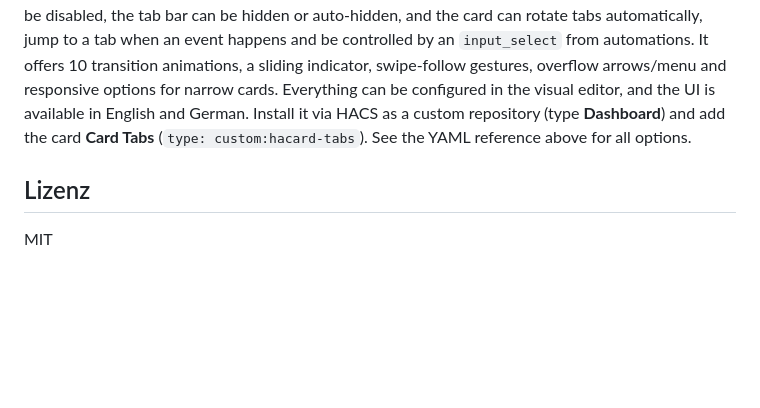
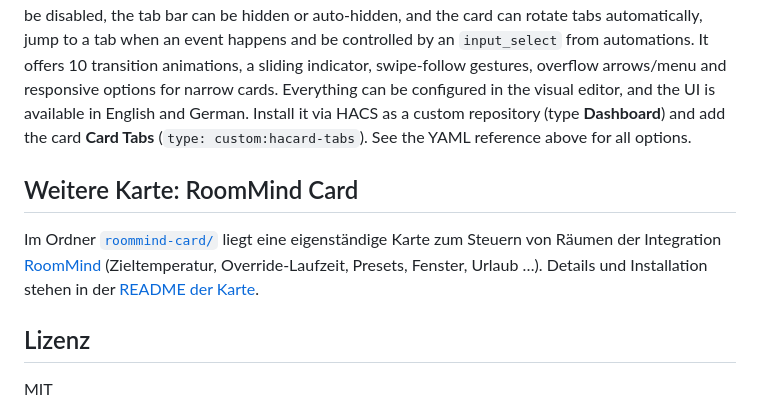
Before and after one commit to Ga-Re/HACardTabs, a Markdown page: README.md, the part around the change. Rendered like a GitHub page; blank space fills up the shorter version.

```diff
--- a/README.md
+++ b/README.md
@@ -374,6 +374,12 @@ swipe-follow gestures, overflow arrows/menu and responsive options for narrow ca
 Install it via HACS as a custom repository (type **Dashboard**) and add the card **Card Tabs**
 (`type: custom:hacard-tabs`). See the YAML reference above for all options.
 
+## Weitere Karte: RoomMind Card
+
+Im Ordner [`roommind-card/`](roommind-card/) liegt eine eigenständige Karte zum Steuern von Räumen der Integration
+[RoomMind](https://github.com/snazzybean/roommind) (Zieltemperatur, Override-Laufzeit, Presets, Fenster, Urlaub …).
+Details und Installation stehen in der [README der Karte](roommind-card/README.md).
+
 ## Lizenz
 
 MIT
```
Also changed, not shown: roommind-card/README.md (added, +119 -0 lines), roommind-card/docs/screenshot.png (added), 16 other files.
